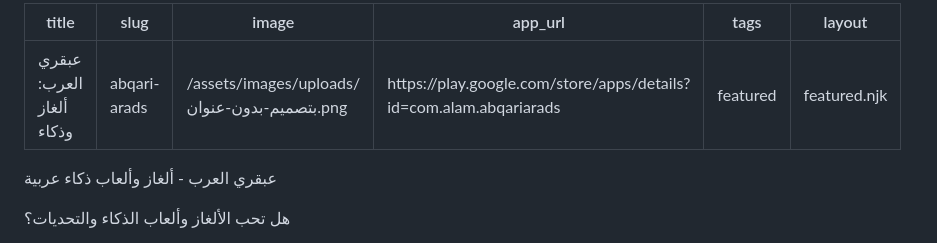
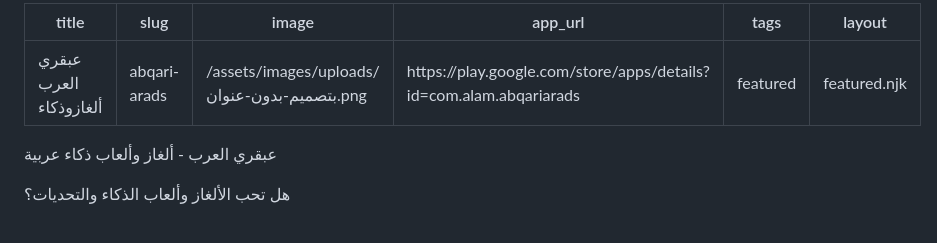
Before and after one commit to alamelhada-gif/alamelhada-website, a Markdown page: featured/abqari-arads.md, the part around the change. Rendered like a GitHub page.

Commit message:
Update عنصر سلايدر “abqari-arads”

```diff
--- a/featured/abqari-arads.md
+++ b/featured/abqari-arads.md
@@ -1,5 +1,5 @@
 ---
-title: "عبقري العرب: ألغاز وذكاء"
+title: عبقري العرب ألغازوذكاء
 slug: abqari-arads
 image: /assets/images/uploads/بتصميم-بدون-عنوان.png
 app_url: https://play.google.com/store/apps/details?id=com.alam.abqariarads
```
